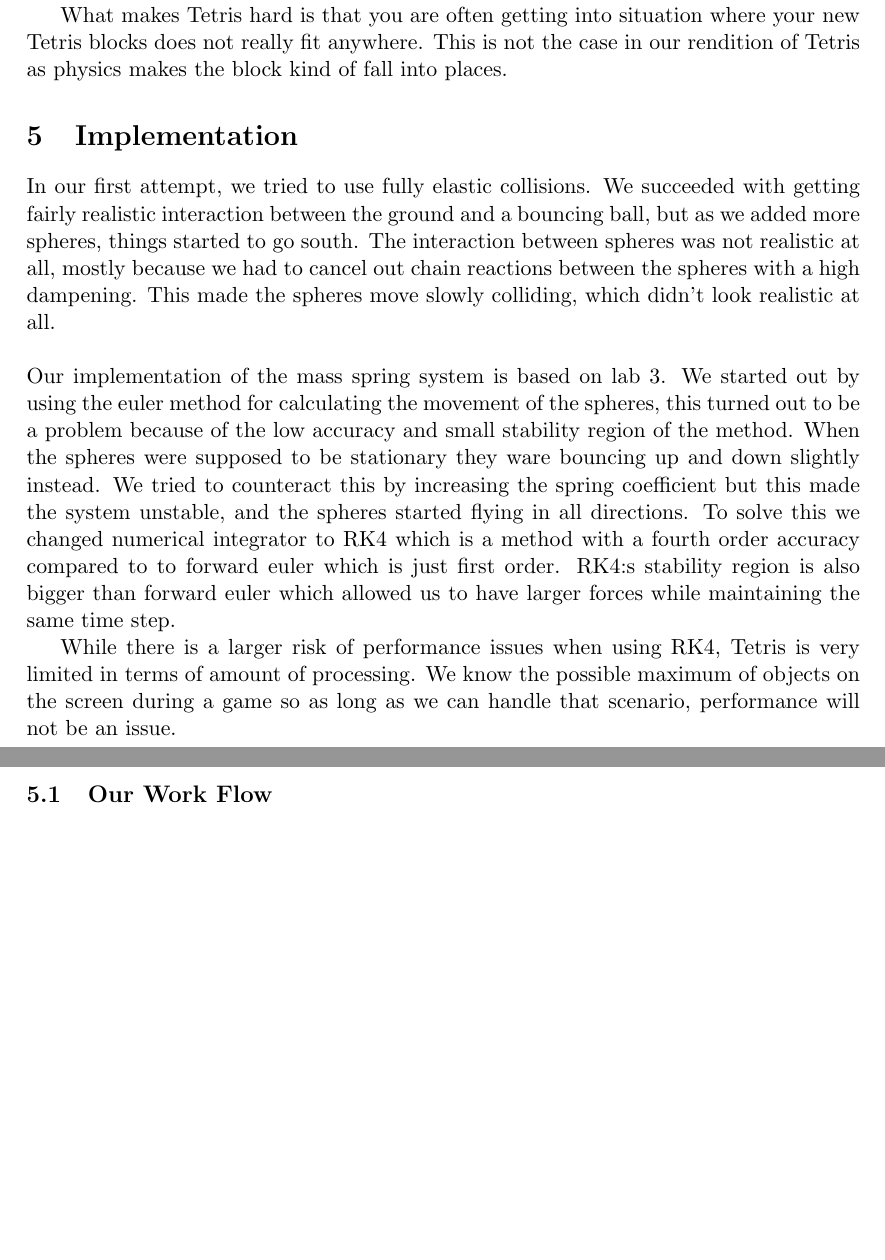
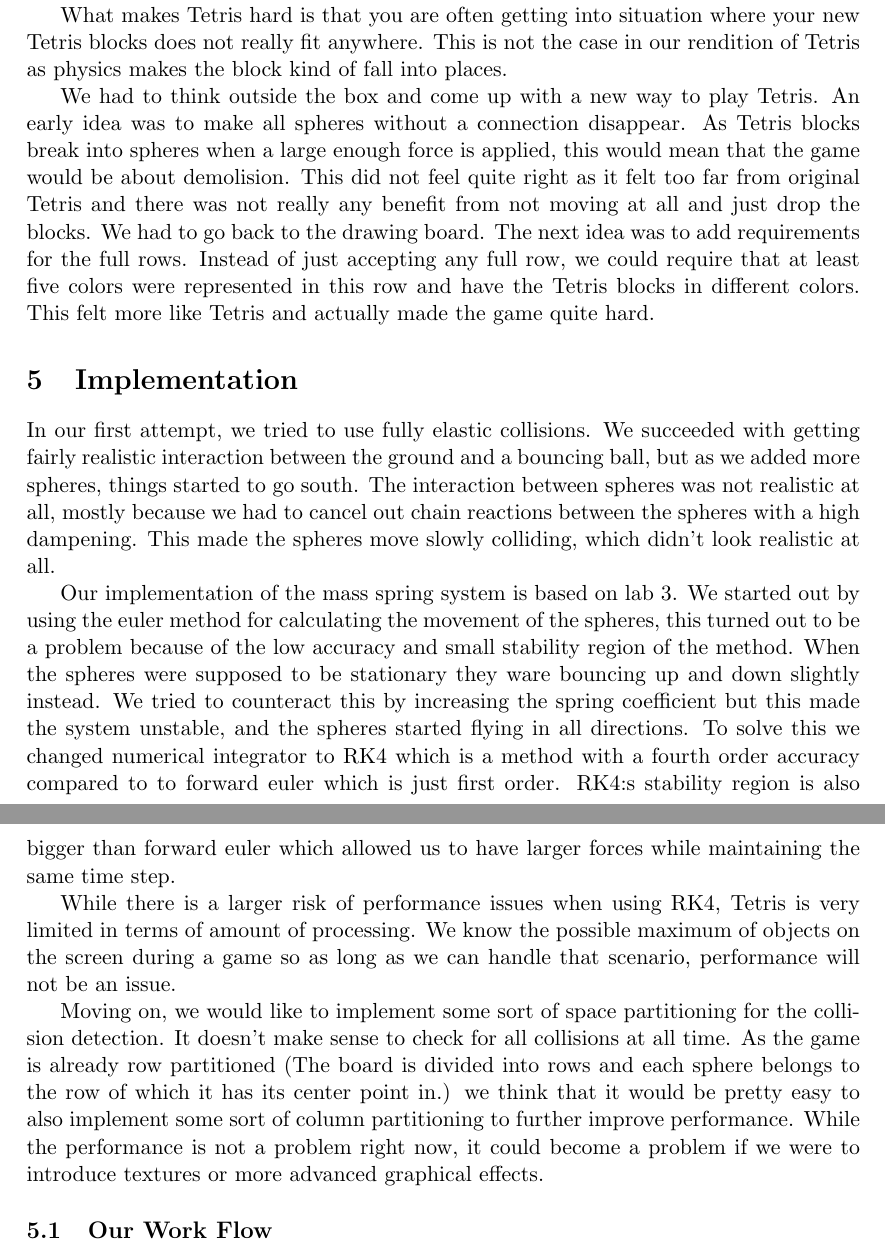
Before and after one commit to nordberg/tetris-gravity, a LaTeX document (Report/Report.tex): two parts of pages 2 and 3 of 3 before the commit and two parts of pages 2 and 3 of 4 after it, joined at a grey line, cut so that both start at the same text, the shorter picture padded with empty space. Compiled offline with pdfLaTeX.

Commit message:
Om space partitioning

```diff
--- a/Report/Report.tex
+++ b/Report/Report.tex
@@ -100,12 +100,16 @@
 
 What makes Tetris hard is that you are often getting into situation where your new Tetris blocks does not really fit anywhere. This is not the case in our rendition of Tetris as physics makes the block kind of fall into places.
 
+We had to think outside the box and come up with a new way to play Tetris. An early idea was to make all spheres without a connection disappear. As Tetris blocks break into spheres when a large enough force is applied, this would mean that the game would be about demolision. This did not feel quite right as it felt too far from original Tetris and there was not really any benefit from not moving at all and just drop the blocks. We had to go back to the drawing board. The next idea was to add requirements for the full rows. Instead of just accepting any full row, we could require that at least five colors were represented in this row and have the Tetris blocks in different colors. This felt more like Tetris and actually made the game quite hard.
+
 \section{Implementation}
 In our first attempt, we tried to use fully elastic collisions. We succeeded with getting fairly realistic interaction between the ground and a bouncing ball, but as we added more spheres, things started to go south. The interaction between spheres was not realistic at all, mostly because we had to cancel out chain reactions between the spheres with a high dampening. This made the spheres move slowly colliding, which didn't look realistic at all.
-\\  \\
+
 Our implementation of the mass spring system is based on lab 3. We started out by using the euler method for calculating the movement of the spheres, this turned out to be a problem because of the low accuracy and small stability region of the method. When the spheres were supposed to be stationary they ware bouncing up and down slightly instead. We tried to counteract this by increasing the spring coefficient but this made the system unstable, and the spheres started flying in all directions. To solve this we changed numerical integrator to RK4 which is a method with a fourth order accuracy compared to to forward euler which is just first order. RK4:s stability region is also bigger than forward euler which allowed us to have larger forces while maintaining the same time step.
 
 While there is a larger risk of performance issues when using RK4, Tetris is very limited in terms of amount of processing. We know the possible maximum of objects on the screen during a game so as long as we can handle that scenario, performance will not be an issue.
+
+Moving on, we would like to implement some sort of space partitioning for the collision detection. It doesn't make sense to check for all collisions at all time. As the game is already row partitioned (The board is divided into rows and each sphere belongs to the row of which it has its center point in.) we think that it would be pretty easy to also implement some sort of column partitioning to further improve performance. While the performance is not a problem right now, it could become a problem if we were to introduce textures or more advanced graphical effects.
 
 \subsection{Our Work Flow}
 We think that our work flow was really good for this project. The milestones we set up were realistic and we managed to held all our internal deadlines. Our first milestone was to get a single sphere to bounce. This meant that we had to solve collision between borders and the spheres. Extending from this, the next milestone was to add additional spheres for sphere-to-sphere collision. The last milestone was to build a Tetris block consisting of small spheres and make it work. We feel like this was a good way of conducting this project. When we found time before the deadline, we focused on game mechanics and enjoyability.
```
